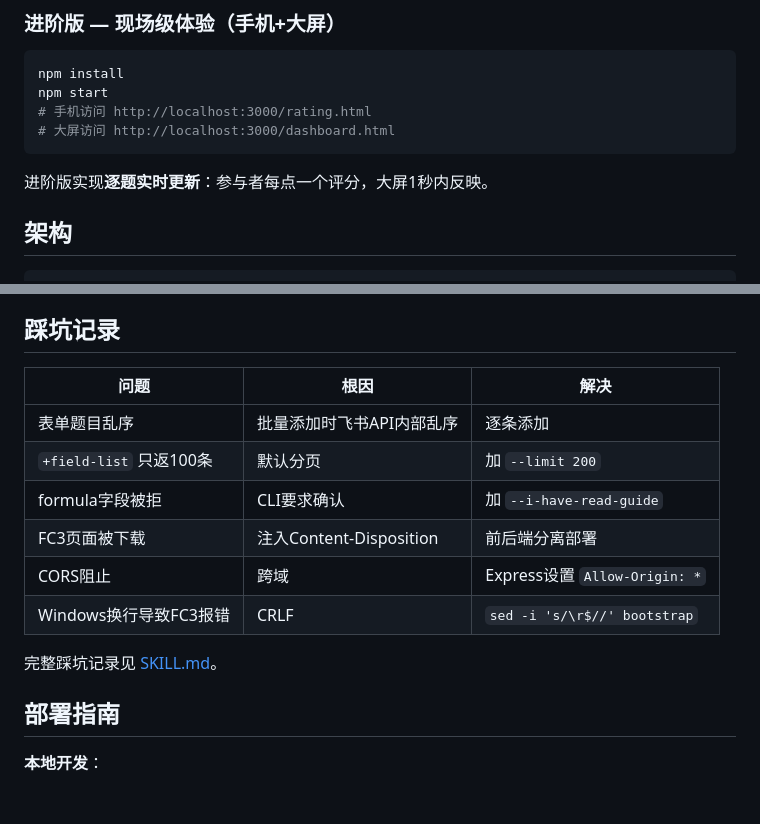
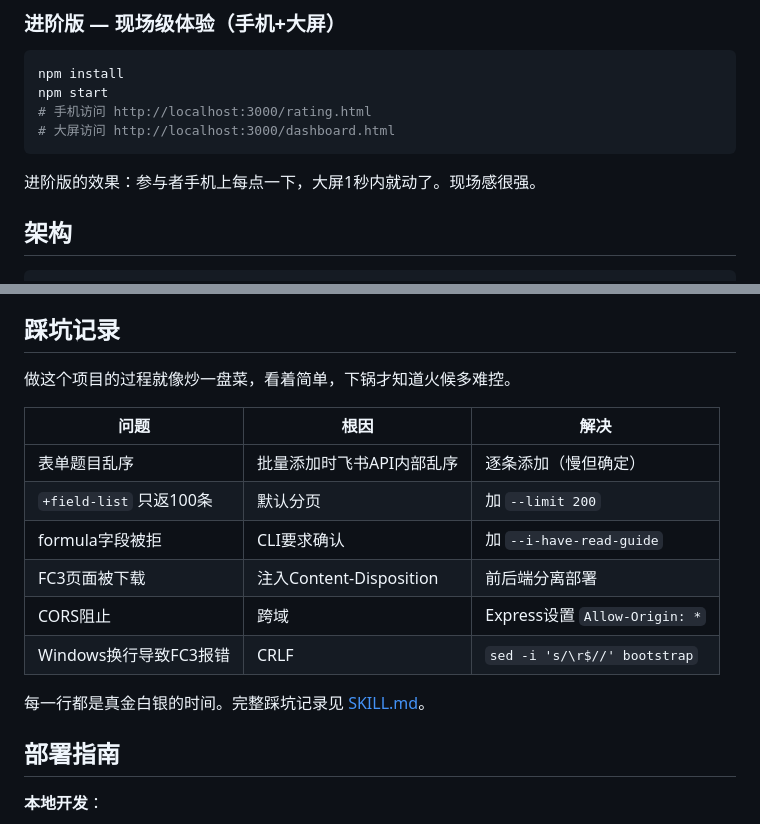
Before and after one commit to Evan-miwillbe/lark-survey-scoreboard, a Markdown page: README.md, 2 parts joined by grey strips. GitHub-like rendering; blank space fills up the shorter version.

````diff
--- a/README.md
+++ b/README.md
@@ -68,7 +75,7 @@ npm start
 # 大屏访问 http://localhost:3000/dashboard.html
 ```
 
-进阶版实现**逐题实时更新**：参与者每点一个评分，大屏1秒内反映。
+进阶版的效果：参与者手机上每点一下，大屏1秒内就动了。现场感很强。
 
 ## 架构
 
@@ -154,16 +161,18 @@ Claude Code 加载 `SKILL.md` 后自动完成全部搭建，包括创建Base、
 
 ## 踩坑记录
 
+做这个项目的过程就像炒一盘菜，看着简单，下锅才知道火候多难控。
+
 | 问题 | 根因 | 解决 |
 |------|------|------|
-| 表单题目乱序 | 批量添加时飞书API内部乱序 | 逐条添加 |
+| 表单题目乱序 | 批量添加时飞书API内部乱序 | 逐条添加（慢但确定） |
 | `+field-list` 只返100条 | 默认分页 | 加 `--limit 200` |
 | formula字段被拒 | CLI要求确认 | 加 `--i-have-read-guide` |
 | FC3页面被下载 | 注入Content-Disposition | 前后端分离部署 |
 | CORS阻止 | 跨域 | Express设置 `Allow-Origin: *` |
 | Windows换行导致FC3报错 | CRLF | `sed -i 's/\r$//' bootstrap` |
 
-完整踩坑记录见 [SKILL.md](SKILL.md#9-完整踩坑记录)。
+每一行都是真金白银的时间。完整踩坑记录见 [SKILL.md](SKILL.md#9-完整踩坑记录)。
 
 ## 部署指南
 
````
Also changed, not shown: other parts of README.md (+31 -12 lines), SUBMISSION.md (+30 -8 lines).
